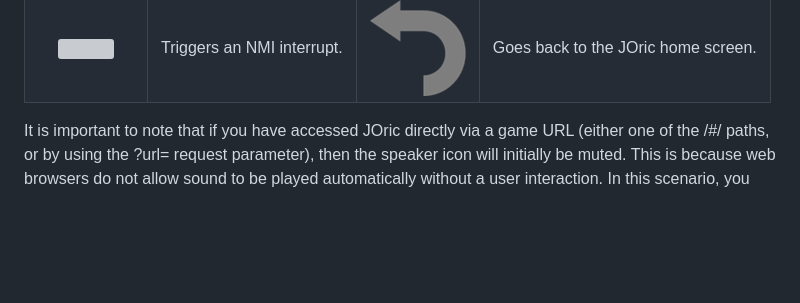
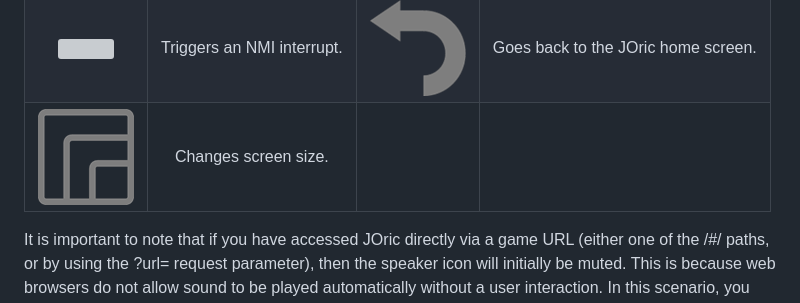
Before and after one commit to lanceewing/joric, a Markdown page: README.md, the part around the change. GitHub-like rendering; blank space fills up the shorter version; grey boxes are pictures that could not be loaded.

```diff
--- a/README.md
+++ b/README.md
@@ -81,6 +81,7 @@ Icons                                 | Description                          |Ic
 ![](assets/png/unmute_icon.png)       |Turns on sound.                       |![](assets/png/mute_icon.png)         |Turns off sound.
 ![](assets/png/pause.png)             |Pauses the emulator.                  |![](assets/png/play.png)              |Resumes emulation.
 ![](assets/png/nmi.png)               |Triggers an NMI interrupt.            |![](assets/png/back_arrow.png)        |Goes back to the JOric home screen.
+![](assets/png/screen_icon.png)       |Changes screen size.                  |                                      |
 
 It is important to note that if you have accessed JOric directly via a game URL (either one of the /#/ paths, or by using the ?url= request parameter), then the speaker icon will initially be muted. This is because web browsers do not allow sound to be played automatically without a user interaction. In this scenario, you will need to click the speaker icon to turn sound on.
 
```
